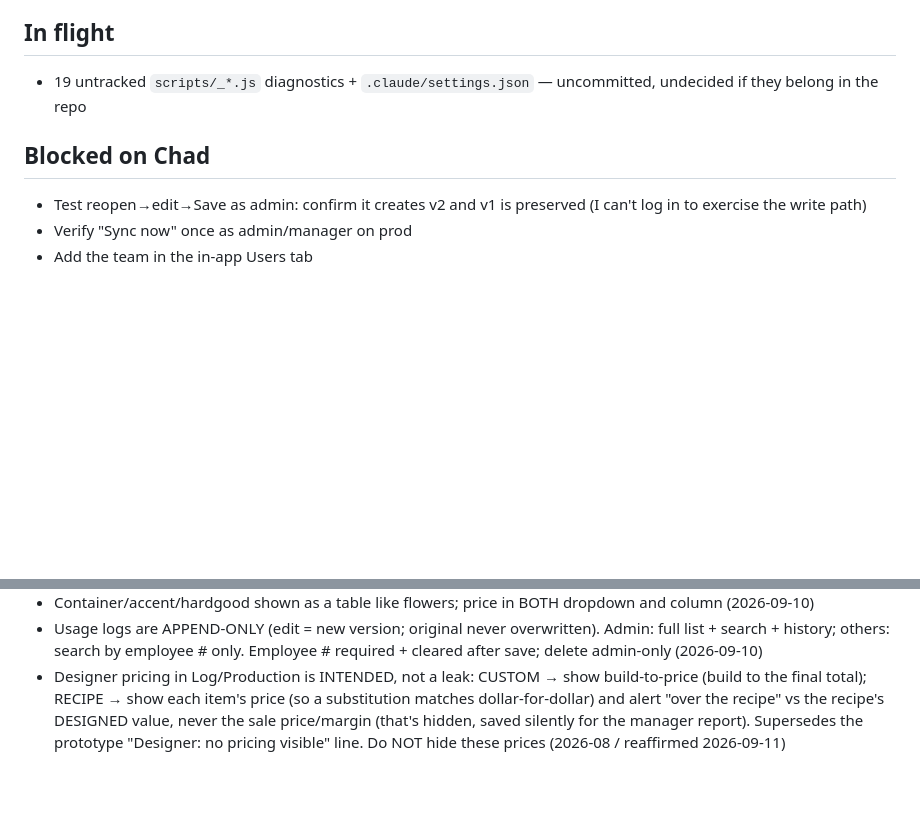
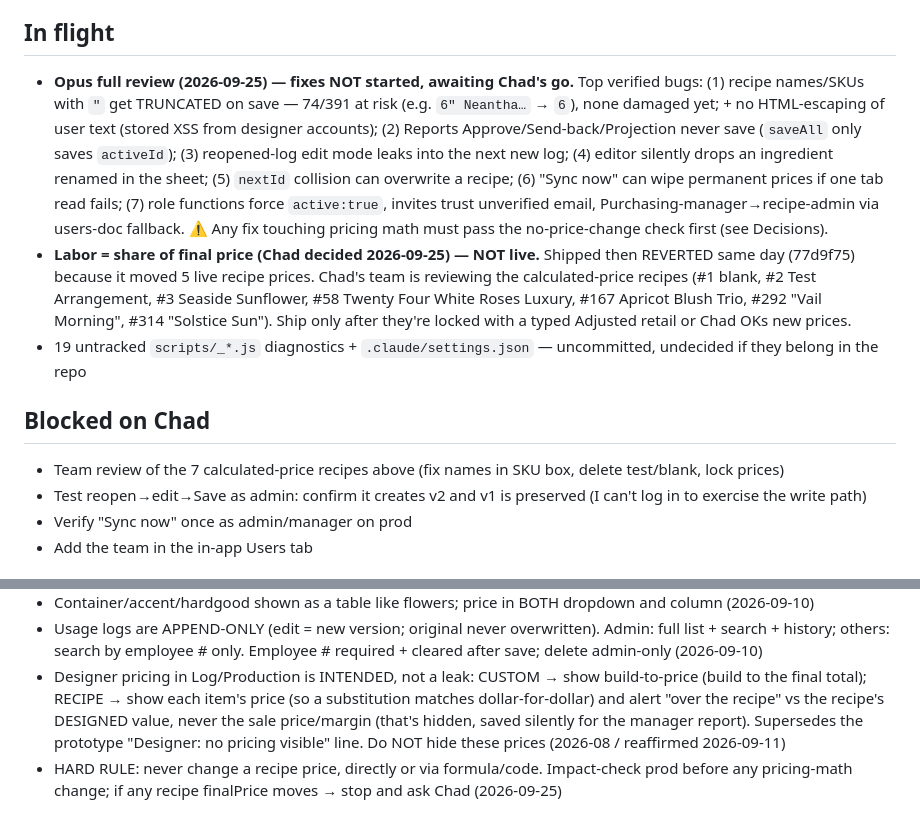
Before and after one commit to csfreytag/bloomstudio, a Markdown page: next-up.md, 2 parts joined by grey strips. Rendered like a GitHub page; blank space fills up the shorter version.

```diff
--- a/next-up.md
+++ b/next-up.md
@@ -11,9 +11,12 @@ Live at https://freytags-recipes.web.app. Recent work (2026-09-09/10), all on pr
 - Price breakdown now itemizes hardgood + plant lines; Ordering export now includes plants.
 
 ## In flight
+- **Opus full review (2026-09-25) — fixes NOT started, awaiting Chad's go.** Top verified bugs: (1) recipe names/SKUs with `"` get TRUNCATED on save — 74/391 at risk (e.g. `6" Neantha…` → `6`), none damaged yet; + no HTML-escaping of user text (stored XSS from designer accounts); (2) Reports Approve/Send-back/Projection never save (`saveAll` only saves `activeId`); (3) reopened-log edit mode leaks into the next new log; (4) editor silently drops an ingredient renamed in the sheet; (5) `nextId` collision can overwrite a recipe; (6) "Sync now" can wipe permanent prices if one tab read fails; (7) role functions force `active:true`, invites trust unverified email, Purchasing-manager→recipe-admin via users-doc fallback. ⚠ Any fix touching pricing math must pass the no-price-change check first (see Decisions).
+- **Labor = share of final price (Chad decided 2026-09-25) — NOT live.** Shipped then REVERTED same day (77d9f75) because it moved 5 live recipe prices. Chad's team is reviewing the calculated-price recipes (#1 blank, #2 Test Arrangement, #3 Seaside Sunflower, #58 Twenty Four White Roses Luxury, #167 Apricot Blush Trio, #292 "Vail Morning", #314 "Solstice Sun"). Ship only after they're locked with a typed Adjusted retail or Chad OKs new prices.
 - 19 untracked `scripts/_*.js` diagnostics + `.claude/settings.json` — uncommitted, undecided if they belong in the repo
 
 ## Blocked on Chad
+- Team review of the 7 calculated-price recipes above (fix names in SKU box, delete test/blank, lock prices)
 - Test reopen→edit→Save as admin: confirm it creates v2 and v1 is preserved (I can't log in to exercise the write path)
 - Verify "Sync now" once as admin/manager on prod
 - Add the team in the in-app Users tab
@@ -32,3 +35,4 @@ Live at https://freytags-recipes.web.app. Recent work (2026-09-09/10), all on pr
 - Container/accent/hardgood shown as a table like flowers; price in BOTH dropdown and column (2026-09-10)
 - Usage logs are APPEND-ONLY (edit = new version; original never overwritten). Admin: full list + search + history; others: search by employee # only. Employee # required + cleared after save; delete admin-only (2026-09-10)
 - Designer pricing in Log/Production is INTENDED, not a leak: CUSTOM → show build-to-price (build to the final total); RECIPE → show each item's price (so a substitution matches dollar-for-dollar) and alert "over the recipe" vs the recipe's DESIGNED value, never the sale price/margin (that's hidden, saved silently for the manager report). Supersedes the prototype "Designer: no pricing visible" line. Do NOT hide these prices (2026-08 / reaffirmed 2026-09-11)
+- HARD RULE: never change a recipe price, directly or via formula/code. Impact-check prod before any pricing-math change; if any recipe finalPrice moves → stop and ask Chad (2026-09-25)
```
Also changed, not shown: other parts of next-up.md (+1 -1 lines), CLAUDE.md (+1 -0 lines).
